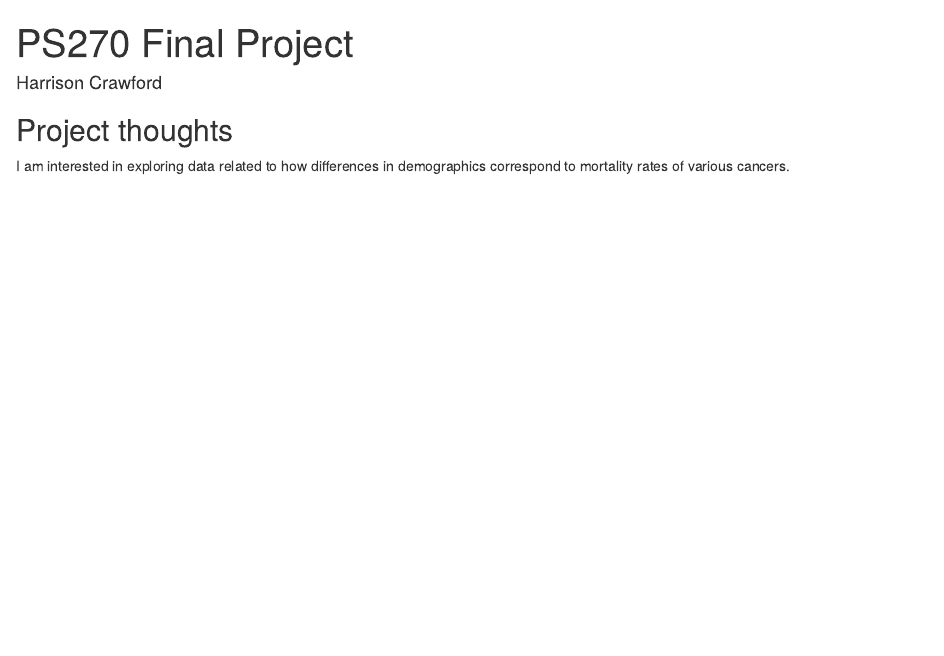
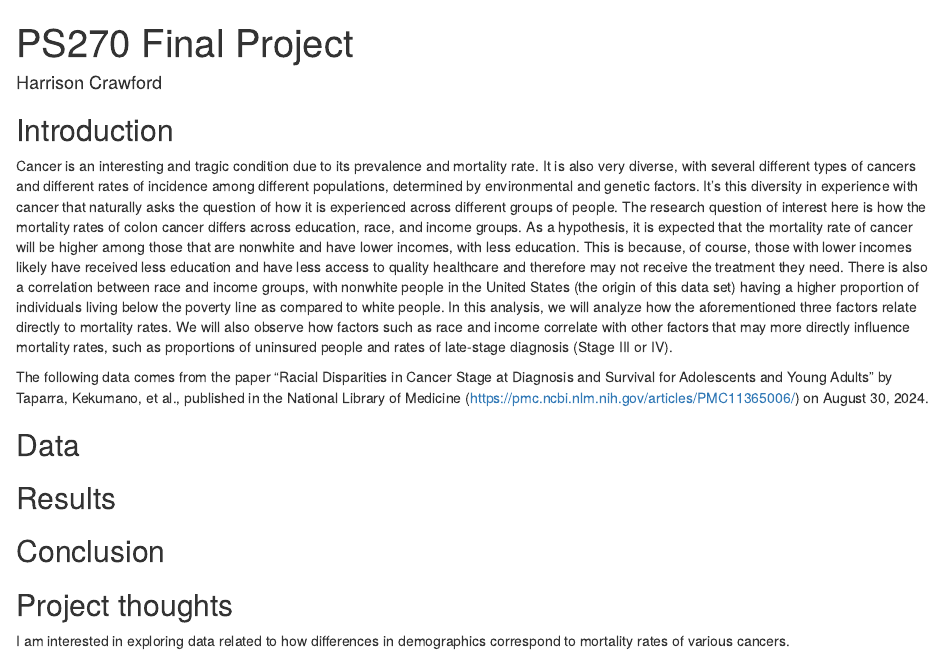
Before and after one commit to hccrawford/crawford-ps270-final-project, an R Markdown document (index.Rmd): the page in a window 1100 px wide, from its top. Rendered offline with R 4.5, knitr and Pandoc, with nearby package versions; drawn as R Markdown's standard HTML page in place of the format the file asks for.

Commit message:
12/3, 3:26pm

```diff
--- a/index.Rmd
+++ b/index.Rmd
@@ -7,6 +7,18 @@ output:
     self_contained: false
 ---
 
+
+## Introduction
+
+Cancer is an interesting and tragic condition due to its prevalence and mortality rate. It is also very diverse, with several different types of cancers and different rates of incidence among different populations, determined by environmental and genetic factors. It's this diversity in experience with cancer that naturally asks the question of how it is experienced across different groups of people. The research question of interest here is how the mortality rates of colon cancer differs across education, race, and income groups. As a hypothesis, it is expected that the mortality rate of cancer will be higher among those that are nonwhite and have lower incomes, with less education. This is because, of course, those with lower incomes likely have received less education and have less access to quality healthcare and therefore may not receive the treatment they need. There is also a correlation between race and income groups, with nonwhite people in the United States (the origin of this data set) having a higher proportion of individuals living below the poverty line as compared to white people. In this analysis, we will analyze how the aforementioned three factors relate directly to mortality rates. We will also observe how factors such as race and income correlate with other factors that may more directly influence mortality rates, such as proportions of uninsured people and rates of late-stage diagnosis (Stage III or IV).
+
+The following data comes from the paper "Racial Disparities in Cancer Stage at Diagnosis and Survival for Adolescents and Young Adults" by Taparra, Kekumano, et al., published in the National Library of Medicine (https://pmc.ncbi.nlm.nih.gov/articles/PMC11365006/) on August 30, 2024.
+
+## Data
+
+## Results
+
+## Conclusion
 
 
 ## Project thoughts
```
Also changed, not shown: index.html.
